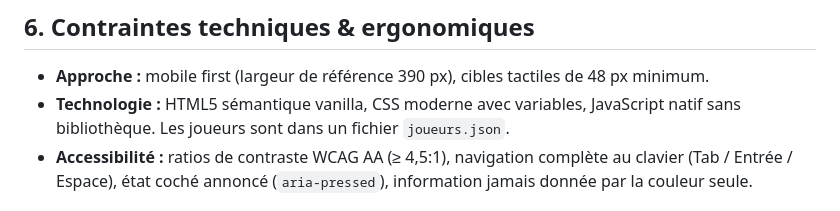
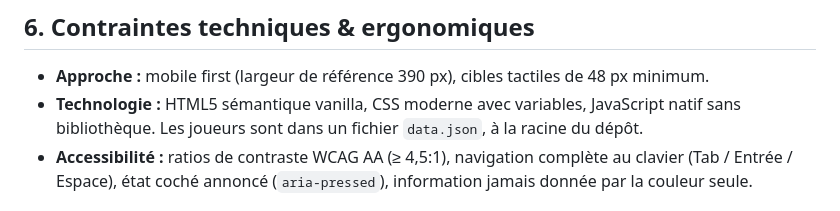
Before and after one commit to Kevin-ysf/m291-ky, a Markdown page: brief.md, the part around the change. GitHub-like rendering.

Commit message:
Met à jour le brief : les joueurs sont dans data.json

```diff
--- a/brief.md
+++ b/brief.md
@@ -60,7 +60,7 @@ Persona complet : [design/persona.md](design/persona.md) · User flow : [design/
 ## 6. Contraintes techniques & ergonomiques
 
 * **Approche :** mobile first (largeur de référence 390 px), cibles tactiles de 48 px minimum.
-* **Technologie :** HTML5 sémantique vanilla, CSS moderne avec variables, JavaScript natif sans bibliothèque. Les joueurs sont dans un fichier `joueurs.json`.
+* **Technologie :** HTML5 sémantique vanilla, CSS moderne avec variables, JavaScript natif sans bibliothèque. Les joueurs sont dans un fichier `data.json`, à la racine du dépôt.
 * **Accessibilité :** ratios de contraste WCAG AA (≥ 4,5:1), navigation complète au clavier (Tab / Entrée / Espace), état coché annoncé (`aria-pressed`), information jamais donnée par la couleur seule.
 
 ## 7. Interdits
```
